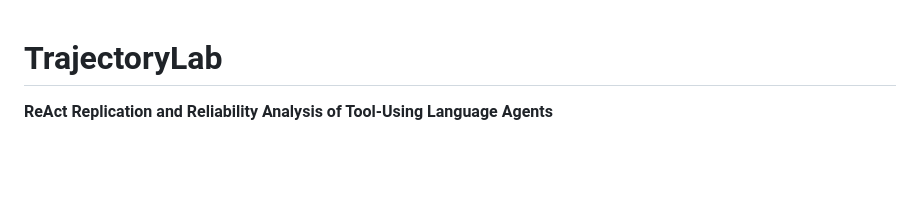
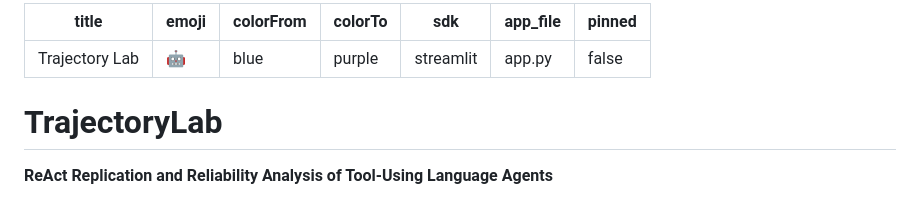
Before and after one commit to Lavanya-Jothivel/trajectory-lab, a Markdown page: README.md, the part around the change. Rendered like a GitHub page; blank space fills up the shorter version.

Commit message:
Add Hugging Face Space configuration

```diff
--- a/README.md
+++ b/README.md
@@ -1,3 +1,12 @@
+---
+title: Trajectory Lab
+emoji: 🤖
+colorFrom: blue
+colorTo: purple
+sdk: streamlit
+app_file: app.py
+pinned: false
+---
 # TrajectoryLab
 
 **ReAct Replication and Reliability Analysis of Tool-Using Language Agents**
```
